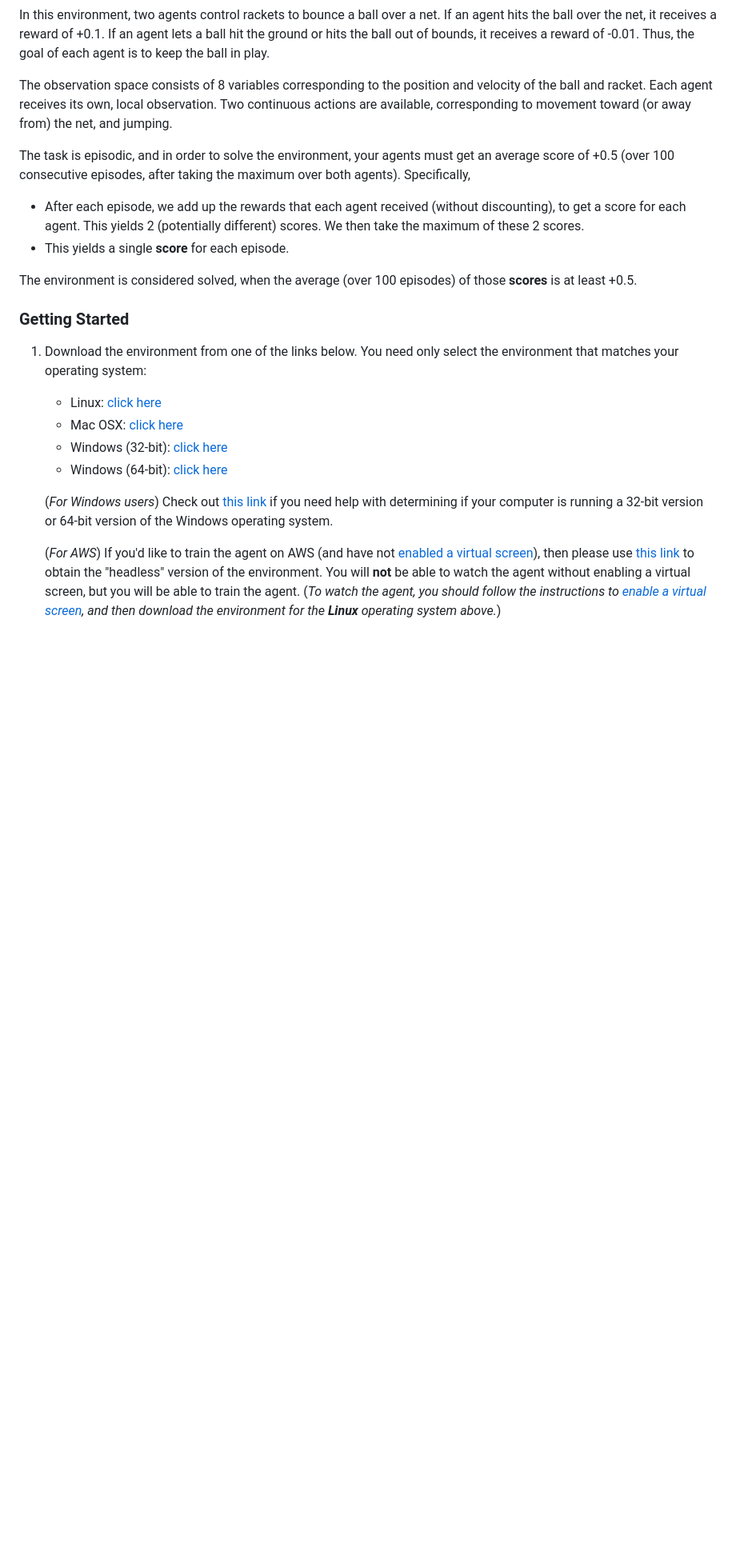
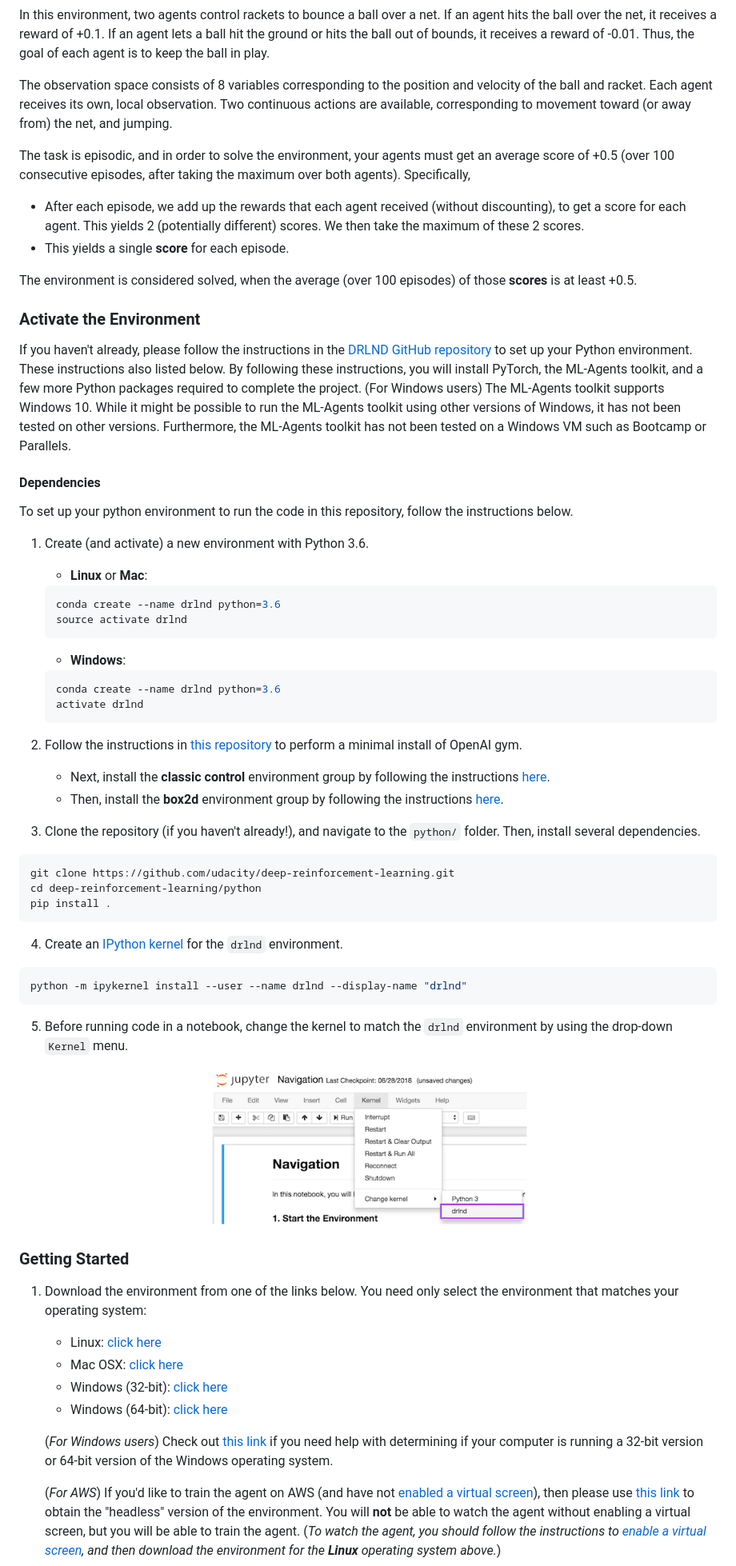
Before and after one commit to sachinmalusare/DeepRL_p3_collab-compet, a Markdown page: README.md, the part around the change. Shown: that part at 80% size. GitHub-like rendering; pictures changed too: kernel.png (added); blank space fills up the shorter version.

````diff
--- a/README.md
+++ b/README.md
@@ -22,6 +22,49 @@ The task is episodic, and in order to solve the environment, your agents must ge
 - This yields a single **score** for each episode.
 
 The environment is considered solved, when the average (over 100 episodes) of those **scores** is at least +0.5.
+
+### Activate the Environment
+If you haven't already, please follow the instructions in the  [DRLND GitHub repository](https://github.com/udacity/deep-reinforcement-learning#dependencies)  to set up your Python environment. These instructions also listed below. By following these instructions, you will install PyTorch, the ML-Agents toolkit, and a few more Python packages required to complete the project.
+ (For Windows users) The ML-Agents toolkit supports Windows 10. While it might be possible to run the ML-Agents toolkit using other versions of Windows, it has not been tested on other versions. Furthermore, the ML-Agents toolkit has not been tested on a Windows VM such as Bootcamp or Parallels.
+
+#### Dependencies
+
+To set up your python environment to run the code in this repository, follow the instructions below.
+
+1. Create (and activate) a new environment with Python 3.6.
+
+	- __Linux__ or __Mac__:
+	```bash
+	conda create --name drlnd python=3.6
+	source activate drlnd
+	```
+	- __Windows__:
+	```bash
+	conda create --name drlnd python=3.6
+	activate drlnd
+	```
+
+2. Follow the instructions in [this repository](https://github.com/openai/gym) to perform a minimal install of OpenAI gym.
+	- Next, install the **classic control** environment group by following the instructions [here](https://github.com/openai/gym#classic-control).
+	- Then, install the **box2d** environment group by following the instructions [here](https://github.com/openai/gym#box2d).
+
+3. Clone the repository (if you haven't already!), and navigate to the `python/` folder.  Then, install several dependencies.
+```bash
+git clone https://github.com/udacity/deep-reinforcement-learning.git
+cd deep-reinforcement-learning/python
+pip install .
+```
+
+4. Create an [IPython kernel](http://ipython.readthedocs.io/en/stable/install/kernel_install.html) for the `drlnd` environment.
+```bash
+python -m ipykernel install --user --name drlnd --display-name "drlnd"
+```
+
+5. Before running code in a notebook, change the kernel to match the `drlnd` environment by using the drop-down `Kernel` menu.
+
+<p align=center><img src="kernel.png" alt="scores" width="400"/></p>
+
+
 
 ### Getting Started
 
````
